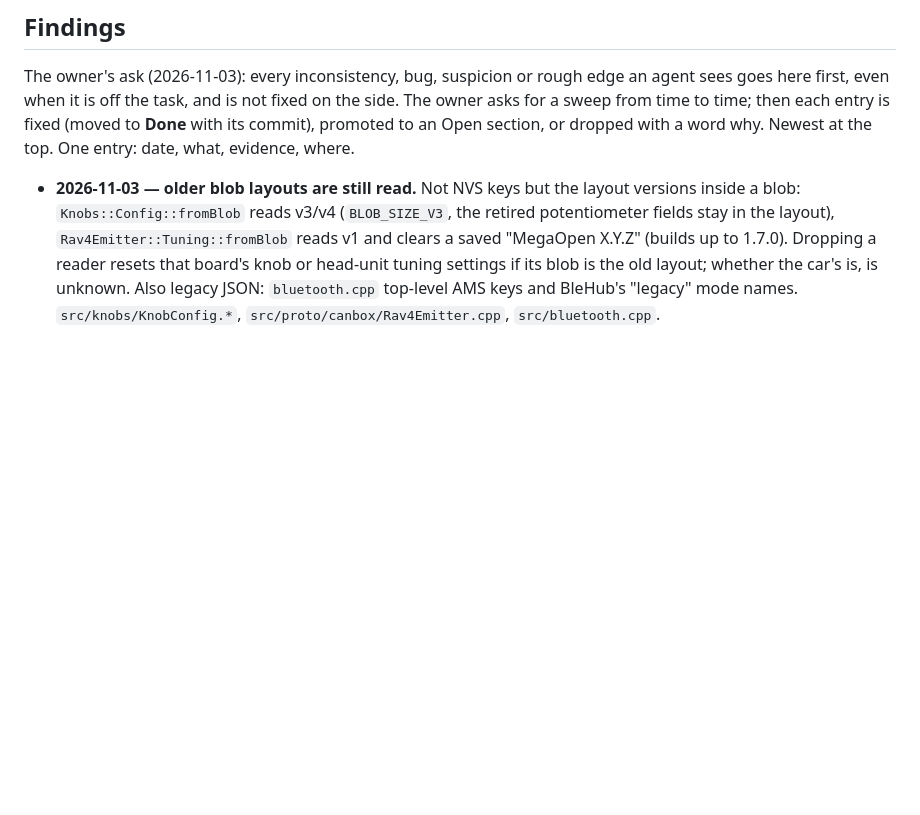
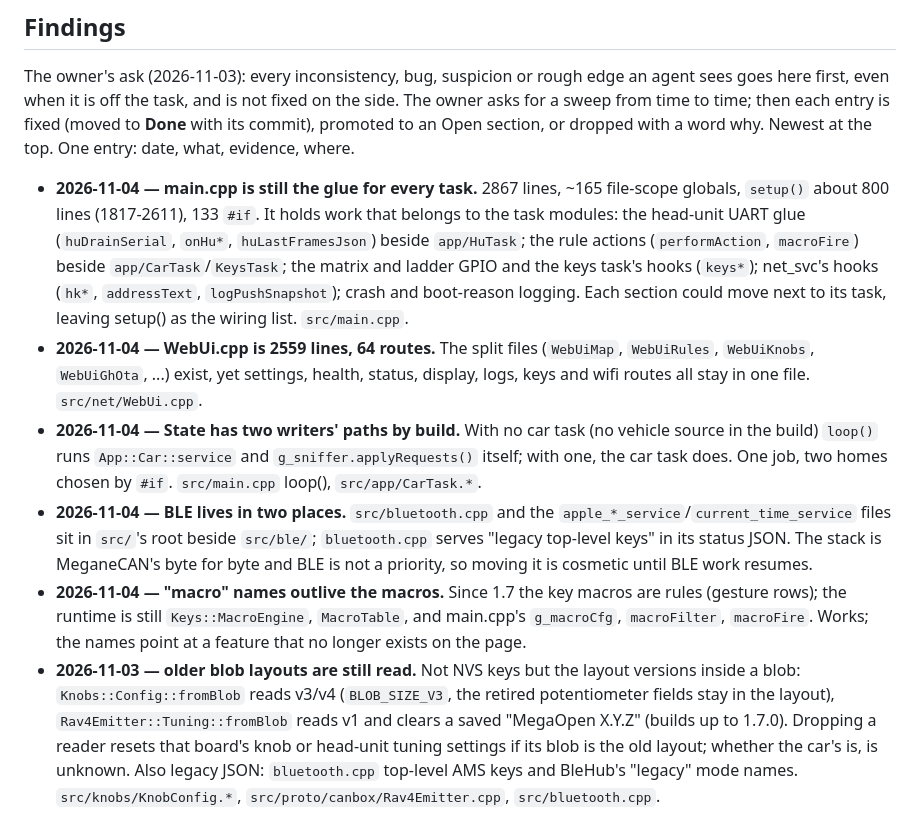
Before and after one commit to Barbedx/MegaOpen, a Markdown page: docs/BACKLOG.md, the part around the change. Rendered like a GitHub page; blank space fills up the shorter version.

Commit message:
BACKLOG: architecture findings (main.cpp glue, WebUi.cpp, State's two paths, BLE homes, macro names)

```diff
--- a/docs/BACKLOG.md
+++ b/docs/BACKLOG.md
@@ -17,6 +17,32 @@ entry is fixed (moved to **Done** with its commit), promoted to an Open section,
 or dropped with a word why. Newest at the top. One entry: date, what, evidence,
 where.
 
+- **2026-11-04 — main.cpp is still the glue for every task.** 2867 lines,
+  ~165 file-scope globals, `setup()` about 800 lines (1817-2611), 133 `#if`.
+  It holds work that belongs to the task modules: the head-unit UART glue
+  (`huDrainSerial`, `onHu*`, `huLastFramesJson`) beside `app/HuTask`; the rule
+  actions (`performAction`, `macroFire`) beside `app/CarTask`/`KeysTask`; the
+  matrix and ladder GPIO and the keys task's hooks (`keys*`); net_svc's hooks
+  (`hk*`, `addressText`, `logPushSnapshot`); crash and boot-reason logging. Each
+  section could move next to its task, leaving setup() as the wiring list.
+  `src/main.cpp`.
+- **2026-11-04 — WebUi.cpp is 2559 lines, 64 routes.** The split files
+  (`WebUiMap`, `WebUiRules`, `WebUiKnobs`, `WebUiGhOta`, ...) exist, yet
+  settings, health, status, display, logs, keys and wifi routes all stay in
+  one file. `src/net/WebUi.cpp`.
+- **2026-11-04 — State has two writers' paths by build.** With no car task
+  (no vehicle source in the build) `loop()` runs `App::Car::service` and
+  `g_sniffer.applyRequests()` itself; with one, the car task does. One job,
+  two homes chosen by `#if`. `src/main.cpp` loop(), `src/app/CarTask.*`.
+- **2026-11-04 — BLE lives in two places.** `src/bluetooth.cpp` and the
+  `apple_*_service`/`current_time_service` files sit in `src/`'s root beside
+  `src/ble/`; `bluetooth.cpp` serves "legacy top-level keys" in its status
+  JSON. The stack is MeganeCAN's byte for byte and BLE is not a priority, so
+  moving it is cosmetic until BLE work resumes.
+- **2026-11-04 — "macro" names outlive the macros.** Since 1.7 the key
+  macros are rules (gesture rows); the runtime is still `Keys::MacroEngine`,
+  `MacroTable`, and main.cpp's `g_macroCfg`, `macroFilter`, `macroFire`.
+  Works; the names point at a feature that no longer exists on the page.
 - **2026-11-03 — older blob layouts are still read.** Not NVS keys but the
   layout versions inside a blob: `Knobs::Config::fromBlob` reads v3/v4
   (`BLOB_SIZE_V3`, the retired potentiometer fields stay in the layout),
```
